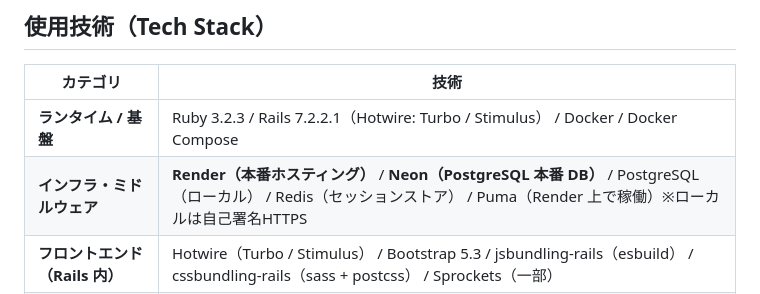
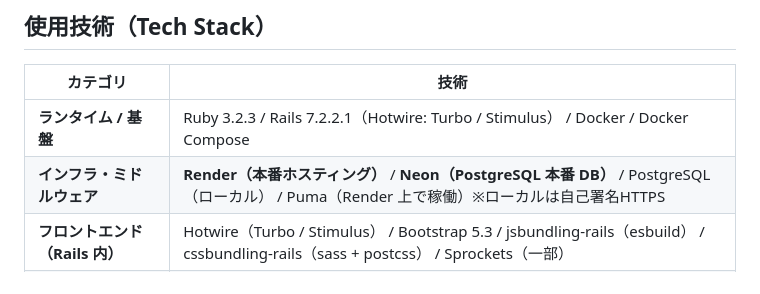
Before and after one commit to morikkosan/emotion_music_box, a Markdown page: README.md, the part around the change. GitHub-like rendering.

Commit message:
docs: read me 誤字修正　#98

```diff
--- a/README.md
+++ b/README.md
@@ -196,7 +196,7 @@ EMOMU は **Web Push（VAPID）** に対応しており、
 | カテゴリ | 技術 |
 |---------|------|
 | **ランタイム / 基盤** | Ruby 3.2.3 / Rails 7.2.2.1（Hotwire: Turbo / Stimulus） / Docker / Docker Compose |
-| **インフラ・ミドルウェア** | **Render（本番ホスティング）** / **Neon（PostgreSQL 本番 DB）** / PostgreSQL（ローカル） / Redis（セッションストア） / Puma（Render 上で稼働）※ローカルは自己署名HTTPS |
+| **インフラ・ミドルウェア** | **Render（本番ホスティング）** / **Neon（PostgreSQL 本番 DB）** / PostgreSQL（ローカル） / Puma（Render 上で稼働）※ローカルは自己署名HTTPS |
 | **フロントエンド（Rails 内）** | Hotwire（Turbo / Stimulus） / Bootstrap 5.3 / jsbundling-rails（esbuild） / cssbundling-rails（sass + postcss） / Sprockets（一部） |
 | **PWA / Web API** | Service Worker（Web Push / VAPID） / manifest.json / Audio API / Fetch API / IntersectionObserver / MutationObserver |
 | **認証・認可** | Devise / OmniAuth（SoundCloud OAuth2 / Generic OAuth2） |
```
